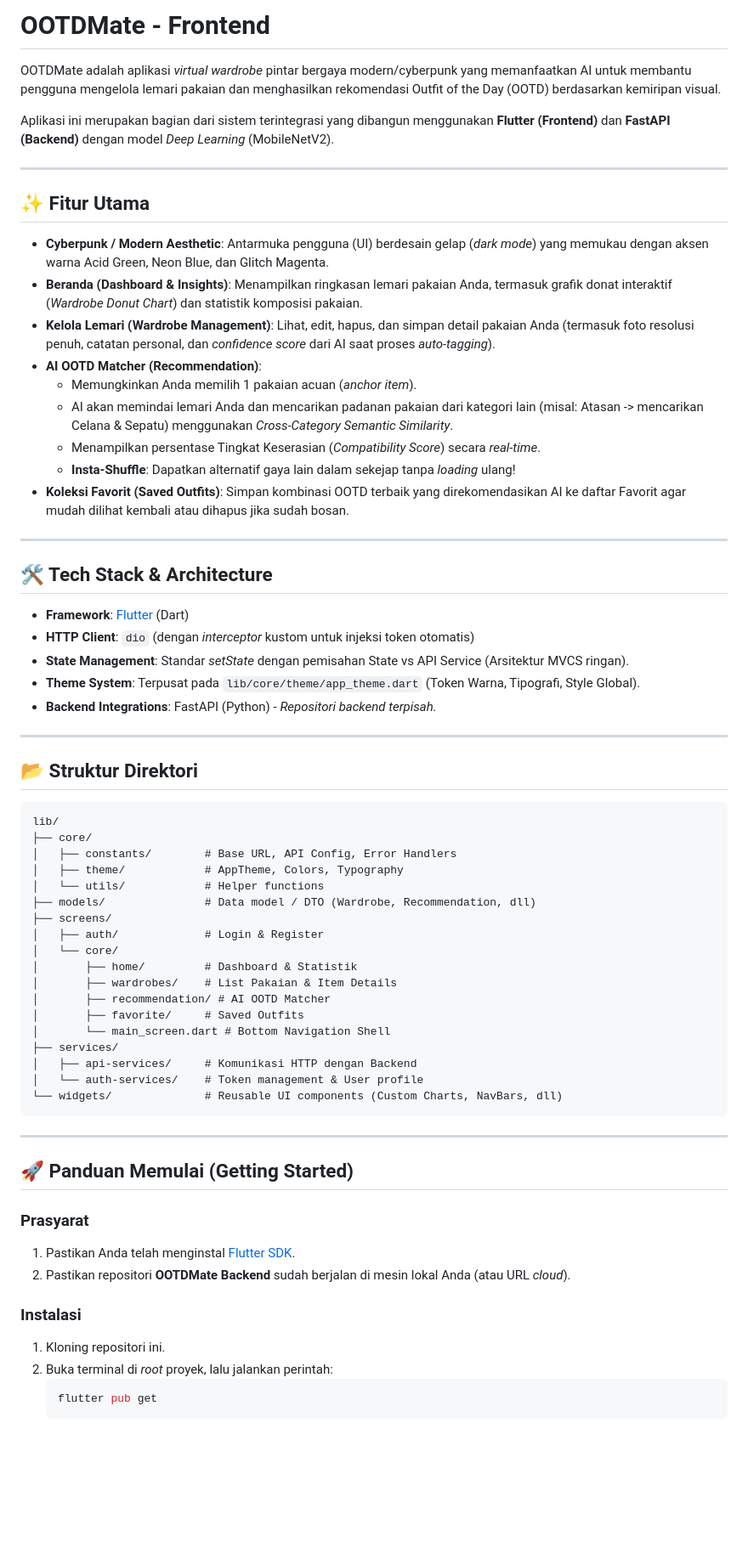
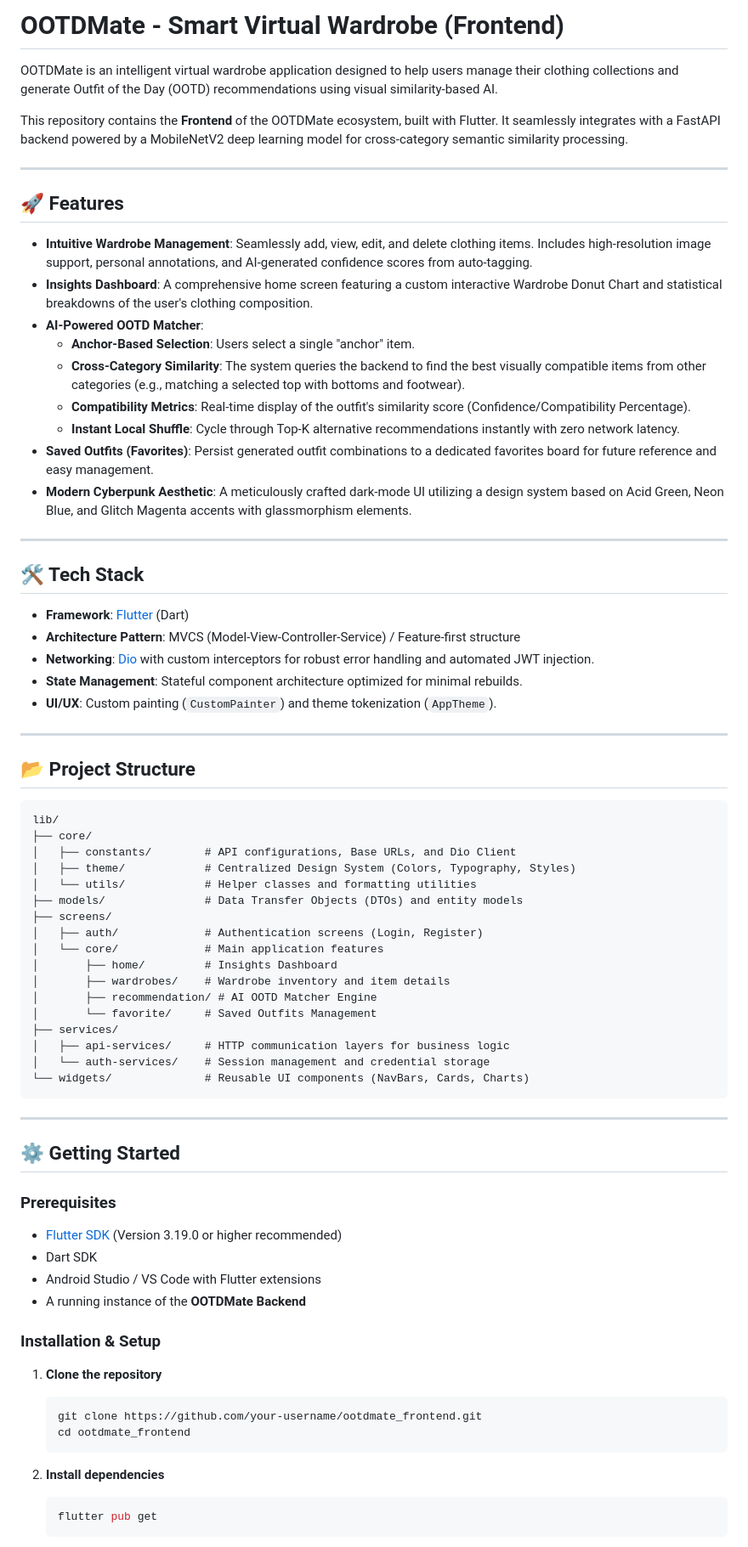
Before and after one commit to almhfzrhmn/OOTDMate---Flutter, a Markdown page: README.md, the part around one of its changes. Shown at 85% size. Rendered like a GitHub page; blank space fills up the shorter version.

Commit message:
docs : Edit Readme.md

````diff
--- a/README.md
+++ b/README.md
@@ -1,69 +1,76 @@
-# OOTDMate - Frontend
+# OOTDMate - Smart Virtual Wardrobe (Frontend)
 
-OOTDMate adalah aplikasi *virtual wardrobe* pintar bergaya modern/cyberpunk yang memanfaatkan AI untuk membantu pengguna mengelola lemari pakaian dan menghasilkan rekomendasi Outfit of the Day (OOTD) berdasarkan kemiripan visual.
+OOTDMate is an intelligent virtual wardrobe application designed to help users manage their clothing collections and generate Outfit of the Day (OOTD) recommendations using visual similarity-based AI.
 
-Aplikasi ini merupakan bagian dari sistem terintegrasi yang dibangun menggunakan **Flutter (Frontend)** dan **FastAPI (Backend)** dengan model *Deep Learning* (MobileNetV2).
+This repository contains the **Frontend** of the OOTDMate ecosystem, built with Flutter. It seamlessly integrates with a FastAPI backend powered by a MobileNetV2 deep learning model for cross-category semantic similarity processing.
 
 ---
 
-## ✨ Fitur Utama
+## 🚀 Features
 
-- **Cyberpunk / Modern Aesthetic**: Antarmuka pengguna (UI) berdesain gelap (*dark mode*) yang memukau dengan aksen warna Acid Green, Neon Blue, dan Glitch Magenta.
-- **Beranda (Dashboard & Insights)**: Menampilkan ringkasan lemari pakaian Anda, termasuk grafik donat interaktif (*Wardrobe Donut Chart*) dan statistik komposisi pakaian.
-- **Kelola Lemari (Wardrobe Management)**: Lihat, edit, hapus, dan simpan detail pakaian Anda (termasuk foto resolusi penuh, catatan personal, dan *confidence score* dari AI saat proses *auto-tagging*).
-- **AI OOTD Matcher (Recommendation)**:
-  - Memungkinkan Anda memilih 1 pakaian acuan (*anchor item*).
-  - AI akan memindai lemari Anda dan mencarikan padanan pakaian dari kategori lain (misal: Atasan -> mencarikan Celana & Sepatu) menggunakan *Cross-Category Semantic Similarity*.
-  - Menampilkan persentase Tingkat Keserasian (*Compatibility Score*) secara *real-time*.
-  - **Insta-Shuffle**: Dapatkan alternatif gaya lain dalam sekejap tanpa *loading* ulang!
-- **Koleksi Favorit (Saved Outfits)**: Simpan kombinasi OOTD terbaik yang direkomendasikan AI ke daftar Favorit agar mudah dilihat kembali atau dihapus jika sudah bosan.
+- **Intuitive Wardrobe Management**: Seamlessly add, view, edit, and delete clothing items. Includes high-resolution image support, personal annotations, and AI-generated confidence scores from auto-tagging.
+- **Insights Dashboard**: A comprehensive home screen featuring a custom interactive Wardrobe Donut Chart and statistical breakdowns of the user's clothing composition.
+- **AI-Powered OOTD Matcher**:
+  - **Anchor-Based Selection**: Users select a single "anchor" item.
+  - **Cross-Category Similarity**: The system queries the backend to find the best visually compatible items from other categories (e.g., matching a selected top with bottoms and footwear).
+  - **Compatibility Metrics**: Real-time display of the outfit's similarity score (Confidence/Compatibility Percentage).
+  - **Instant Local Shuffle**: Cycle through Top-K alternative recommendations instantly with zero network latency.
+- **Saved Outfits (Favorites)**: Persist generated outfit combinations to a dedicated favorites board for future reference and easy management.
+- **Modern Cyberpunk Aesthetic**: A meticulously crafted dark-mode UI utilizing a design system based on Acid Green, Neon Blue, and Glitch Magenta accents with glassmorphism elements.
 
 ---
 
-## 🛠️ Tech Stack & Architecture
+## 🛠 Tech Stack
 
 - **Framework**: [Flutter](https://flutter.dev/) (Dart)
-- **HTTP Client**: `dio` (dengan *interceptor* kustom untuk injeksi token otomatis)
-- **State Management**: Standar *setState* dengan pemisahan State vs API Service (Arsitektur MVCS ringan).
-- **Theme System**: Terpusat pada `lib/core/theme/app_theme.dart` (Token Warna, Tipografi, Style Global).
-- **Backend Integrations**: FastAPI (Python) - *Repositori backend terpisah.*
+- **Architecture Pattern**: MVCS (Model-View-Controller-Service) / Feature-first structure
+- **Networking**: [Dio](https://pub.dev/packages/dio) with custom interceptors for robust error handling and automated JWT injection.
+- **State Management**: Stateful component architecture optimized for minimal rebuilds.
+- **UI/UX**: Custom painting (`CustomPainter`) and theme tokenization (`AppTheme`).
 
 ---
 
-## 📂 Struktur Direktori
+## 📂 Project Structure
 
 ```text
 lib/
 ├── core/
-│   ├── constants/        # Base URL, API Config, Error Handlers
-│   ├── theme/            # AppTheme, Colors, Typography
-│   └── utils/            # Helper functions
-├── models/               # Data model / DTO (Wardrobe, Recommendation, dll)
+│   ├── constants/        # API configurations, Base URLs, and Dio Client
+│   ├── theme/            # Centralized Design System (Colors, Typography, Styles)
+│   └── utils/            # Helper classes and formatting utilities
+├── models/               # Data Transfer Objects (DTOs) and entity models
 ├── screens/
-│   ├── auth/             # Login & Register
-│   └── core/
-│       ├── home/         # Dashboard & Statistik
-│       ├── wardrobes/    # List Pakaian & Item Details
-│       ├── recommendation/ # AI OOTD Matcher
-│       ├── favorite/     # Saved Outfits
-│       └── main_screen.dart # Bottom Navigation Shell
+│   ├── auth/             # Authentication screens (Login, Register)
+│   └── core/             # Main application features
+│       ├── home/         # Insights Dashboard
+│       ├── wardrobes/    # Wardrobe inventory and item details
+│       ├── recommendation/ # AI OOTD Matcher Engine
+│       └── favorite/     # Saved Outfits Management
 ├── services/
-│   ├── api-services/     # Komunikasi HTTP dengan Backend
-│   └── auth-services/    # Token management & User profile
-└── widgets/              # Reusable UI components (Custom Charts, NavBars, dll)
+│   ├── api-services/     # HTTP communication layers for business logic
+│   └── auth-services/    # Session management and credential storage
+└── widgets/              # Reusable UI components (NavBars, Cards, Charts)
 ```
 
 ---
 
-## 🚀 Panduan Memulai (Getting Started)
+## ⚙️ Getting Started
 
-### Prasyarat
-1. Pastikan Anda telah menginstal [Flutter SDK](https://docs.flutter.dev/get-started/install).
-2. Pastikan repositori **OOTDMate Backend** sudah berjalan di mesin lokal Anda (atau URL *cloud*).
+### Prerequisites
+- [Flutter SDK](https://docs.flutter.dev/get-started/install) (Version 3.19.0 or higher recommended)
+- Dart SDK
+- Android Studio / VS Code with Flutter extensions
+- A running instance of the **OOTDMate Backend**
 
-### Instalasi
-1. Kloning repositori ini.
-2. Buka terminal di *root* proyek, lalu jalankan perintah:
+### Installation & Setup
+
+1. **Clone the repository**
+   ```bash
+   git clone https://github.com/your-username/ootdmate_frontend.git
+   cd ootdmate_frontend
+   ```
+
+2. **Install dependencies**
    ```bash
    flutter pub get
    ```
````
Also changed, not shown: other parts of README.md (+14 -9 lines).
